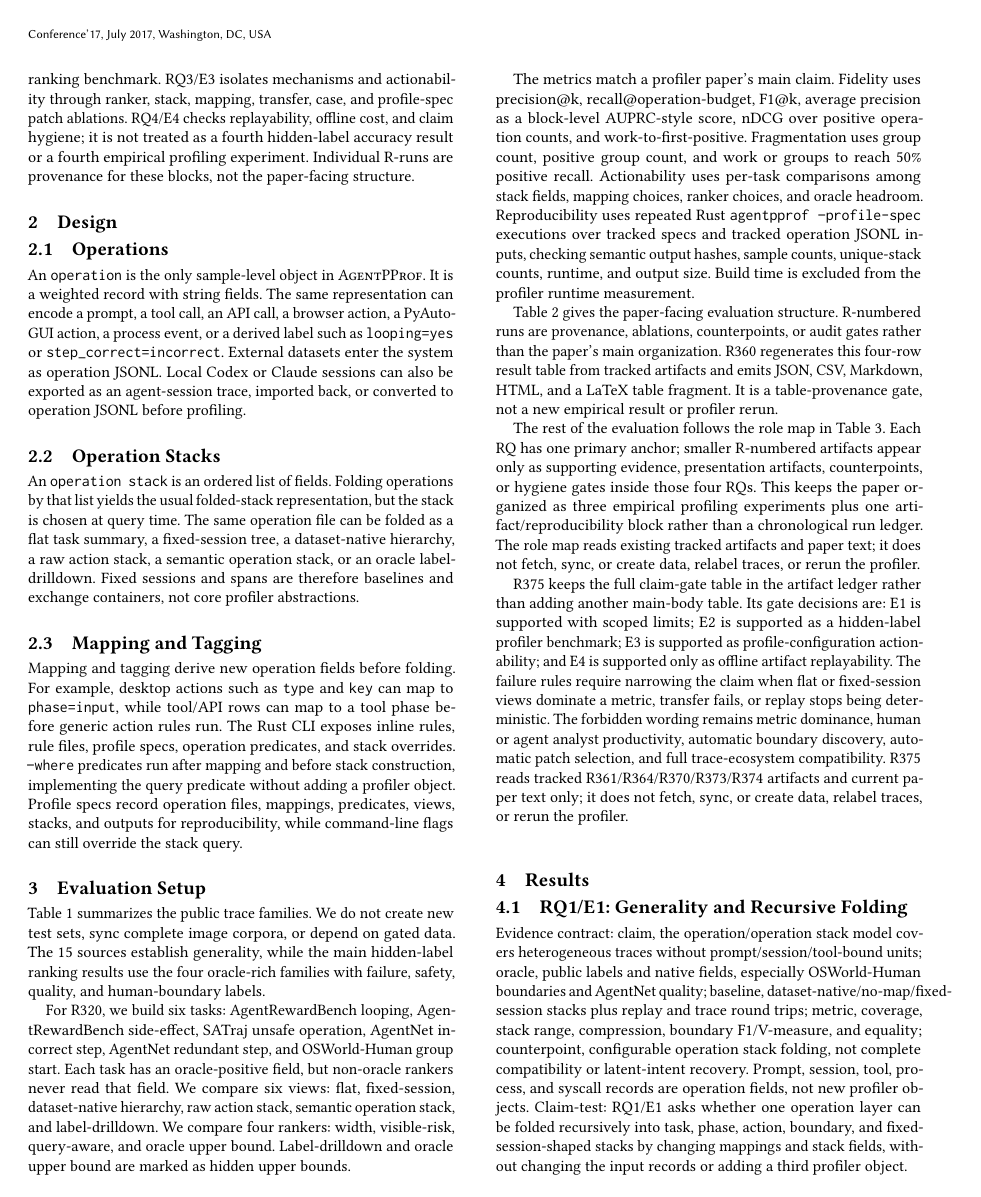
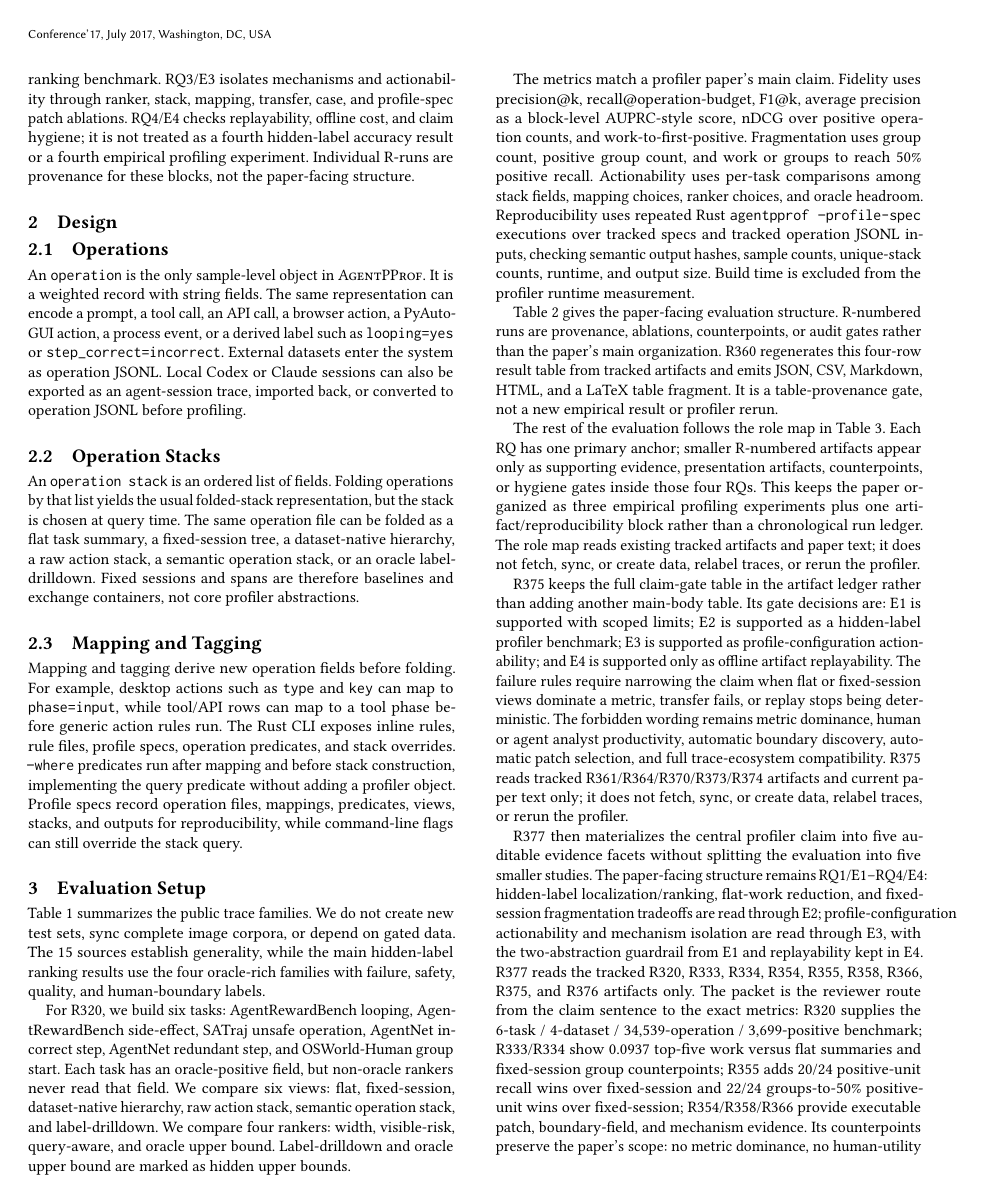
Before and after one commit to yunwei37/agentpprof-paper, a LaTeX paper (main.tex): page 2 of 10. Compiled offline with pdfLaTeX.

Commit message:
Add main claim evidence readout

```diff
--- a/main.tex
+++ b/main.tex
@@ -301,6 +301,24 @@ analyst productivity, automatic boundary discovery, automatic patch selection,
 and full trace-ecosystem compatibility. R375 reads tracked
 R361/R364/R370/R373/R374 artifacts and current paper text only; it does not
 fetch, sync, or create data, relabel traces, or rerun the profiler.
+
+R377 then materializes the central profiler claim into five auditable evidence
+facets without splitting the evaluation into five smaller studies. The
+paper-facing structure remains RQ1/E1--RQ4/E4: hidden-label
+localization/ranking, flat-work reduction, and fixed-session fragmentation
+tradeoffs are read through E2; profile-configuration actionability and
+mechanism isolation are read through E3, with the two-abstraction guardrail from
+E1 and replayability kept in E4. R377 reads the tracked R320, R333, R334, R354,
+R355, R358, R366, R375, and R376 artifacts only. The packet is the reviewer
+route from the claim sentence to the exact metrics: R320 supplies the 6-task /
+4-dataset / 34,539-operation / 3,699-positive benchmark; R333/R334 show 0.0937
+top-five work versus flat summaries and fixed-session group counterpoints; R355
+adds 20/24 positive-unit recall wins over fixed-session and 22/24
+groups-to-50\% positive-unit wins over fixed-session; R354/R358/R366 provide
+executable patch, boundary-field, and mechanism evidence. Its counterpoints
+preserve the paper's scope: no metric dominance, no human-utility claim, no
+automatic boundary or patch selector, and no complete trace-ecosystem
+compatibility.
 
 \section{Results}
 
```
Also changed, not shown: main.pdf.
